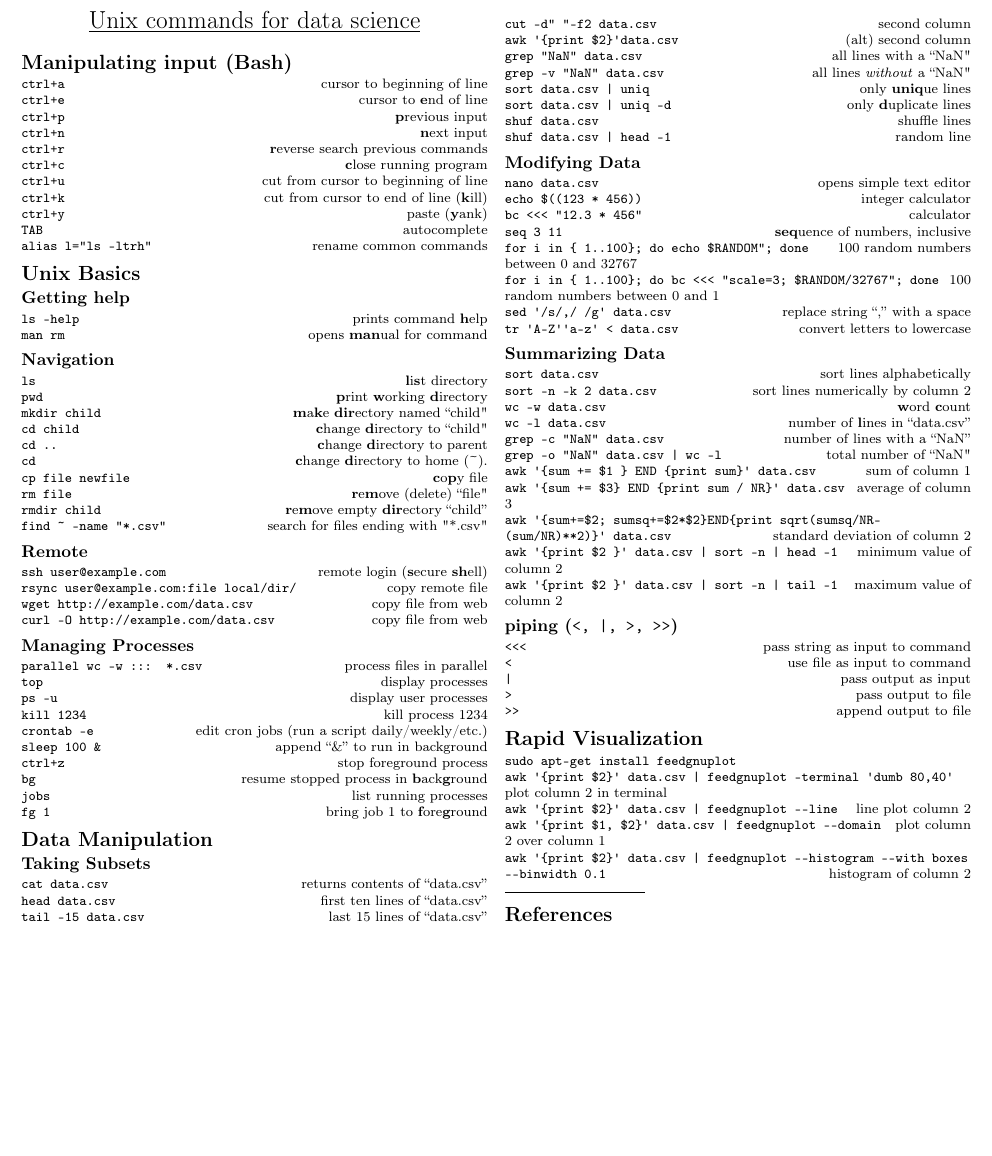
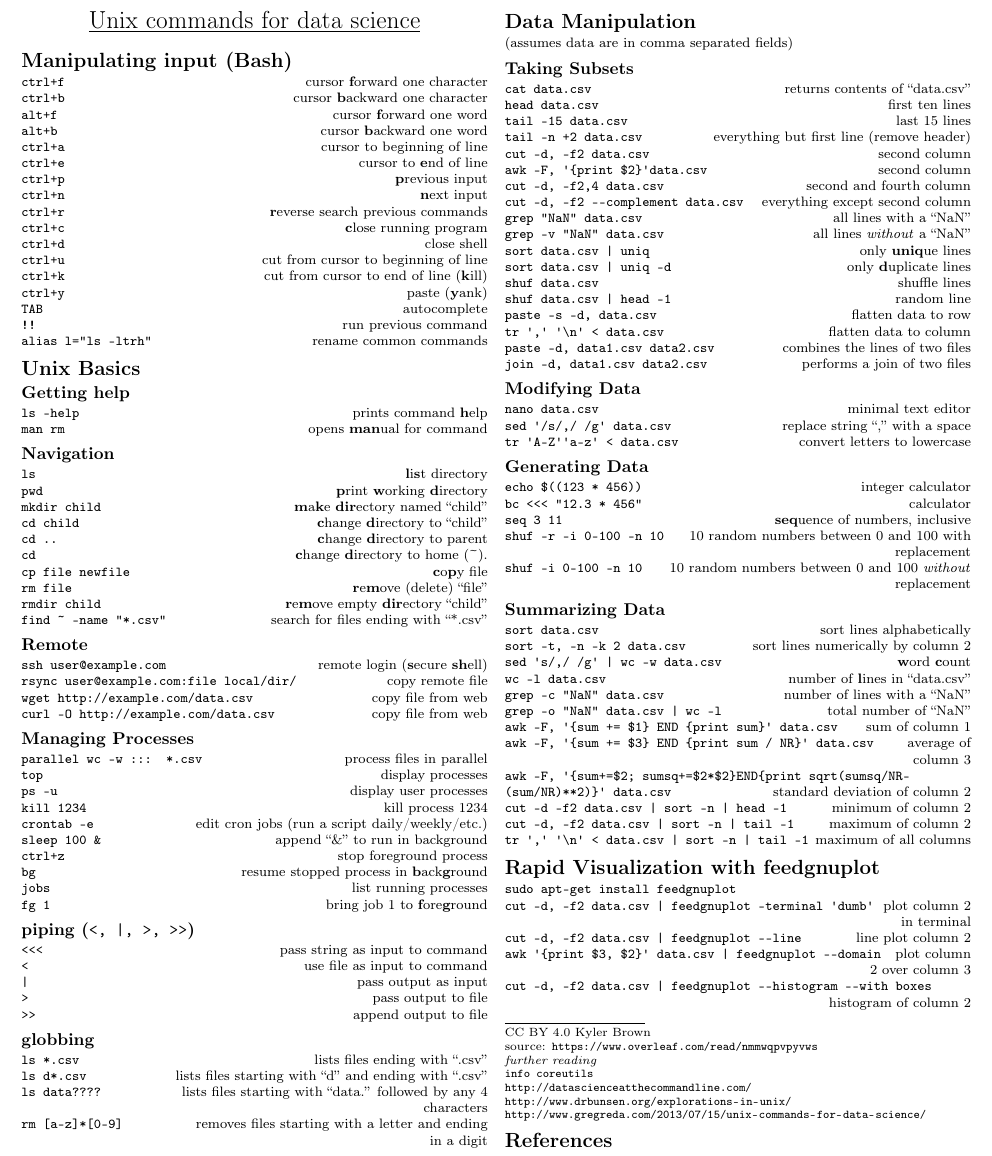
Before and after one commit to kylerbrown/unix-commands-for-data-science, a LaTeX document (main.tex): part of the page, cut so that both start at the same text, the shorter picture padded with empty space. Compiled offline with pdfLaTeX.

Commit message:
Update on Overleaf.

```diff
--- a/main.tex
+++ b/main.tex
@@ -9,7 +9,7 @@
 %\usepackage[landscape]{geometry}
 \usepackage{amsmath,amsthm,amsfonts,amssymb}
 \usepackage{color,graphicx,overpic}
-\usepackage{hyperref}
+\usepackage[pdfborder={0 0 0 [0]}]{hyperref}
 \pdfinfo{
   /Title (unix_commands_for_data_science.pdf)
   /Creator (TeX)
@@ -77,17 +77,23 @@
 \end{center}
 
 \section{Manipulating input (Bash)}
+{\tt ctrl+f} \hfill cursor {\bf f}orward one character\\
+{\tt ctrl+b} \hfill cursor {\bf b}ackward one character\\
+{\tt alt+f} \hfill cursor {\bf f}orward one word\\
+{\tt alt+b} \hfill cursor {\bf b}ackward one word\\
 {\tt ctrl+a} \hfill cursor to beginning of line\\
 {\tt ctrl+e} \hfill cursor to {\bf e}nd of line\\
 {\tt ctrl+p} \hfill {\bf p}revious input\\
 {\tt ctrl+n} \hfill {\bf n}ext input\\
 {\tt ctrl+r} \hfill {\bf r}everse search previous commands\\
 {\tt ctrl+c} \hfill {\bf c}lose running program\\
+{\tt ctrl+d} \hfill close shell\\
 {\tt ctrl+u} \hfill cut from cursor to beginning of line\\
 {\tt ctrl+k} \hfill cut from cursor to end of line ({\bf k}ill)\\
 {\tt ctrl+y} \hfill paste ({\bf y}ank)\\
 {\tt TAB} \hfill autocomplete\\
-{\tt alias l="ls -ltrh"} \hfill rename common commands\\
+{\tt !!} \hfill run previous command\\
+{\tt alias l=\qq ls -ltrh\qq} \hfill rename common commands\\
 \section{Unix Basics}
 \subsection{Getting help}
 {\tt ls --help} \hfill prints command {\bf h}elp\\
@@ -95,14 +101,14 @@
 \subsection{Navigation}
 {\tt  ls} \hfill {\bf l}i{\bf s}t directory\\
 {\tt pwd} \hfill {\bf p}rint {\bf w}orking {\bf d}irectory\\
-{\tt mkdir child} \hfill  {\bf m}a{\bf k}e {\bf dir}ectory named ``child"\\
-{\tt cd child} \hfill {\bf c}hange {\bf d}irectory to ``child"\\
+{\tt mkdir child} \hfill  {\bf m}a{\bf k}e {\bf dir}ectory named ``child''\\
+{\tt cd child} \hfill {\bf c}hange {\bf d}irectory to ``child''\\
 {\tt cd ..} \hfill {\bf c}hange {\bf d}irectory to parent\\
 {\tt cd} \hfill {\bf c}hange {\bf d}irectory to home (\textasciitilde).\\
 {\tt cp file newfile} \hfill {\bf c}o{\bf p}y file\\
-{\tt rm file} \hfill {\bf r}e{\bf m}ove (delete) ``file"\\
+{\tt rm file} \hfill {\bf r}e{\bf m}ove (delete) ``file''\\
 {\tt rmdir child} \hfill {\bf r}e{\bf m}ove empty {\bf dir}ectory ``child''\\
-{\tt find \tild  -name \qq*.csv\qq} \hfill search for files ending with "*.csv"\\
+{\tt find \tild  -name \qq*.csv\qq} \hfill search for files ending with ``*.csv''\\
 
 \subsection{Remote}
 {\tt ssh user@example.com} \hfill remote login ({\bf s}ecure {\bf sh}ell)\\
@@ -122,43 +128,6 @@
 {\tt jobs} \hfill list running processes\\
 {\tt fg 1} \hfill bring job 1 to {\bf f}ore{\bf g}round\\
 
-\section{Data Manipulation}
-
-\subsection{Taking Subsets}
-{\tt cat data.csv} \hfill returns contents of ``data.csv''\\
-{\tt head data.csv} \hfill first ten lines of ``data.csv''\\
-{\tt tail -15 data.csv} \hfill last 15 lines of ``data.csv''\\
-{\tt cut -d\qq\  \qq -f2 data.csv} \hfill second column\\
-{\tt awk \q \{print \$2\}\q data.csv} \hfill (alt) second column\\
-{\tt grep \qq NaN\qq\  data.csv} \hfill all lines with a ``NaN"\\
-{\tt grep -v \qq NaN\qq\  data.csv} \hfill all lines \emph{without} a ``NaN"\\
-{\tt sort data.csv | uniq } \hfill only {\bf uniq}ue lines\\
-{\tt sort data.csv | uniq -d } \hfill only {\bf d}uplicate lines\\
-{\tt shuf data.csv} \hfill shuffle lines\\
-{\tt shuf data.csv | head -1} \hfill random line\\
-\subsection{Modifying Data}
-{\tt nano data.csv} \hfill opens simple text editor\\
-{\tt echo \$((123 * 456))} \hfill integer calculator\\
-{\tt bc <{}<{}< \qq 12.3 * 456\qq} \hfill calculator\\
-{\tt seq 3 11} \hfill {\bf seq}uence of numbers, inclusive\\
-{\tt for i in \{ 1..100\}; do echo \$RANDOM\qq; done} \hfill 100 random numbers between 0 and 32767\\
-{\tt for i in \{ 1..100\}; do bc <{}<{}< \qq scale=3; \$RANDOM/32767\qq; done} \hfill 100 random numbers between 0 and 1\\
-{\tt sed \q /s/,/ /g\q \ data.csv} \hfill replace string ``,'' with a space\\
-{\tt tr \q A-Z\q \q a-z\q \  < data.csv} \hfill convert letters to lowercase\\
-
-\subsection{Summarizing Data}
-{\tt sort data.csv} \hfill sort lines alphabetically\\
-{\tt sort -n -k 2 data.csv} \hfill sort lines numerically by column 2\\
-{\tt wc -w data.csv} \hfill {\bf w}ord {\bf c}ount\\
-{\tt wc -l data.csv} \hfill number of {\bf l}ines in ``data.csv''\\
-{\tt grep -c \qq NaN\qq \  data.csv} \hfill number of lines with a ``NaN''\\
-{\tt grep -o \qq NaN\qq \  data.csv | wc -l} \hfill total number of ``NaN"\\
-{\tt awk \q \{sum += \$1 \} END \{print sum\}\q\  data.csv} \hfill sum of column 1\\
-{\tt awk \q \{sum += \$3\} END \{print sum / NR\}\q\  data.csv } \hfill average of column 3\\
-{\tt awk \q \{sum+=\$2; sumsq+=\$2*\$2\}END\{print sqrt(sumsq/NR- (sum/NR)**2)\}\q \  data.csv} \hfill standard deviation of column 2\\
-{\tt awk \q \{print \$2 \}\q\  data.csv | sort -n | head -1} \hfill minimum value of column 2\\
-{\tt awk \q \{print \$2 \}\q\  data.csv | sort -n | tail -1} \hfill maximum value of column 2\\
-
 \subsection{piping ({\tt <, |, >, >{}>})}
 {\tt <{}<{}<} \hfill pass string as input to command\\
 {\tt <} \hfill use file as input to command \\
@@ -166,21 +135,91 @@
 {\tt |} \hfill pass output as input\\
 %{\tt wc -l * | sort -n | head -5} \hfill 5 smallest files\\
 {\tt > } \hfill pass output to file \\
-%{\tt grep -v "NaN" data.csv > noNaN.csv} \hfill new file without lines containing "NaN"\\
+%{\tt grep -v NaN" data.csv > noNaN.csv} \hfill new file without lines containing "NaN"\\
 {\tt >{}> } \hfill append output to file \\
 %{\tt echo "date, price, quantity" > data2.csv; \\cat data.csv >> data2.csv} \hfill create a new csv with a header line.\\
 
+\subsection{globbing}
+{\tt ls *.csv} \hfill lists files ending with ``.csv''\\
+{\tt ls d*.csv} \hfill lists files starting with ``d'' and ending with ``.csv''\\
+{\tt ls data????} \hfill lists files starting with ``data.'' followed by any 4 \\
+	\hfill characters\\
+{\tt rm [a-z]*[0-9]} \hfill removes files starting with a letter and ending\\
+	\hfill in a digit \\
 
-\section{Rapid Visualization}
+\section{Data Manipulation}
+(assumes data are in comma separated fields)
+\subsection{Taking Subsets}
+{\tt cat data.csv} \hfill returns contents of ``data.csv''\\
+{\tt head data.csv} \hfill first ten lines\\
+{\tt tail -15 data.csv} \hfill last 15 lines\\
+{\tt tail -n +2 data.csv} \hfill everything but first line (remove header)\\
+{\tt cut -d,  -f2 data.csv} \hfill second column\\
+{\tt awk -F, \q \{print \$2\}\q data.csv} \hfill second column\\
+{\tt cut -d,  -f2,4 data.csv} \hfill second and fourth column\\
+{\tt cut -d,  -f2 -{}-complement data.csv} \hfill everything except second column\\
+{\tt grep \qq NaN\qq\  data.csv} \hfill all lines with a ``NaN''\\
+{\tt grep -v \qq NaN\qq\  data.csv} \hfill all lines \emph{without} a ``NaN''\\
+{\tt sort data.csv | uniq } \hfill only {\bf uniq}ue lines\\
+{\tt sort data.csv | uniq -d } \hfill only {\bf d}uplicate lines\\
+{\tt shuf data.csv} \hfill shuffle lines\\
+{\tt shuf data.csv | head -1} \hfill random line\\
+{\tt paste -s -d, data.csv } \hfill flatten data to row\\
+{\tt tr \q,\q\ \q \textbackslash n\q\ < data.csv} \hfill flatten data to column\\
+{\tt paste -d, data1.csv data2.csv} \hfill combines the lines of two files\\
+{\tt join -d, data1.csv data2.csv} \hfill performs a join of two files\\
+
+\subsection{Modifying Data}
+{\tt nano data.csv} \hfill minimal text editor\\
+{\tt sed \q /s/,/ /g\q \ data.csv} \hfill replace string ``,'' with a space\\
+{\tt tr \q A-Z\q \q a-z\q \  < data.csv} \hfill convert letters to lowercase\\
+
+
+\subsection{Generating Data}
+{\tt echo \$((123 * 456))} \hfill integer calculator\\
+{\tt bc <{}<{}< \qq 12.3 * 456\qq} \hfill calculator\\
+{\tt seq 3 11} \hfill {\bf seq}uence of numbers, inclusive\\
+{\tt shuf -r -i 0-100 -n 10} \hfill 10 random numbers between 0 and 100 with\\
+	\hfill replacement\\
+{\tt shuf -i 0-100 -n 10} \hfill 10 random numbers between 0 and 100 \emph{without}\\
+	\hfill replacement\\
+
+\subsection{Summarizing Data}
+{\tt sort data.csv} \hfill sort lines alphabetically\\
+{\tt sort -t, -n -k 2 data.csv} \hfill sort lines numerically by column 2\\
+{\tt sed \q s/,/ /g\q\ | wc -w data.csv} \hfill {\bf w}ord {\bf c}ount\\
+{\tt wc -l data.csv} \hfill number of {\bf l}ines in ``data.csv''\\
+{\tt grep -c \qq NaN\qq \  data.csv} \hfill number of lines with a ``NaN''\\
+{\tt grep -o \qq NaN\qq \  data.csv | wc -l} \hfill total number of ``NaN''\\
+{\tt awk -F, \q \{sum += \$1\} END \{print sum\}\q\  data.csv} \hfill sum of column 1\\
+{\tt awk -F, \q \{sum += \$3\} END \{print sum / NR\}\q\  data.csv } \hfill average of\\
+	\hfill column 3\\
+{\tt awk -F, \q \{sum+=\$2; sumsq+=\$2*\$2\}END\{print sqrt(sumsq/NR- (sum/NR)**2)\}\q \  data.csv} \hfill standard deviation of column 2\\
+{\tt cut -d -f2 data.csv | sort -n | head -1} \hfill minimum of column 2\\
+{\tt cut -d, -f2 data.csv | sort -n | tail -1} \hfill maximum of column 2\\
+{\tt tr \q ,\q\ \q\textbackslash n\q\ < data.csv | sort -n | tail -1} \hfill maximum of all columns\\
+
+\section{Rapid Visualization with \href{https://github.com/dkogan/feedgnuplot}{feedgnuplot}}
 {\tt sudo apt-get install feedgnuplot}\\
-{\tt awk \q\{print \$2\}\q\  data.csv | feedgnuplot --terminal \q dumb 80,40\q} \hfill plot column 2 in terminal\\
-{\tt awk \q\{print \$2\}\q\  data.csv | feedgnuplot -{}-line} \hfill line plot column 2\\
-{\tt awk \q\{print \$1, \$2\}\q\  data.csv | feedgnuplot -{}-domain} \hfill plot column 2 over column 1\\
-{\tt awk \q\{print \$2\}\q\  data.csv | feedgnuplot -{}-histogram -{}-with boxes -{}-binwidth 0.1} \hfill histogram of column 2\\
+{\tt cut -d, -f2  data.csv | feedgnuplot --terminal \q dumb\q} \hfill plot column 2\\
+	\hfill in terminal\\
+{\tt  cut -d, -f2  data.csv | feedgnuplot -{}-line} \hfill line plot column 2\\
+{\tt awk \q\{print \$3, \$2\}\q\  data.csv | feedgnuplot -{}-domain} \hfill plot column\\
+	\hfill 2 over column 3\\
+{\tt cut -d, -f2   data.csv | feedgnuplot -{}-histogram -{}-with boxes}\\
+	\hfill histogram of column 2\\
 
 % You can even have references
-\rule{0.3\linewidth}{0.25pt}
+\rule{0.3\linewidth}{0.25pt}\\
 \scriptsize
+\href{https://creativecommons.org/licenses/by/4.0/}{CC BY 4.0} Kyler Brown\\
+source: \url{https://www.overleaf.com/read/nmmwqpvpyvws}\\
+
+\textit{further reading}\\
+\href{https://www.gnu.org/software/coreutils/manual/coreutils.html}{{\tt info coreutils}}\\
+\url{http://datascienceatthecommandline.com/}\\
+\url{http://www.drbunsen.org/explorations-in-unix/}\\
+\url{http://www.gregreda.com/2013/07/15/unix-commands-for-data-science/}\\
 \bibliographystyle{abstract}
 \bibliography{refFile}
 \end{multicols}
```
